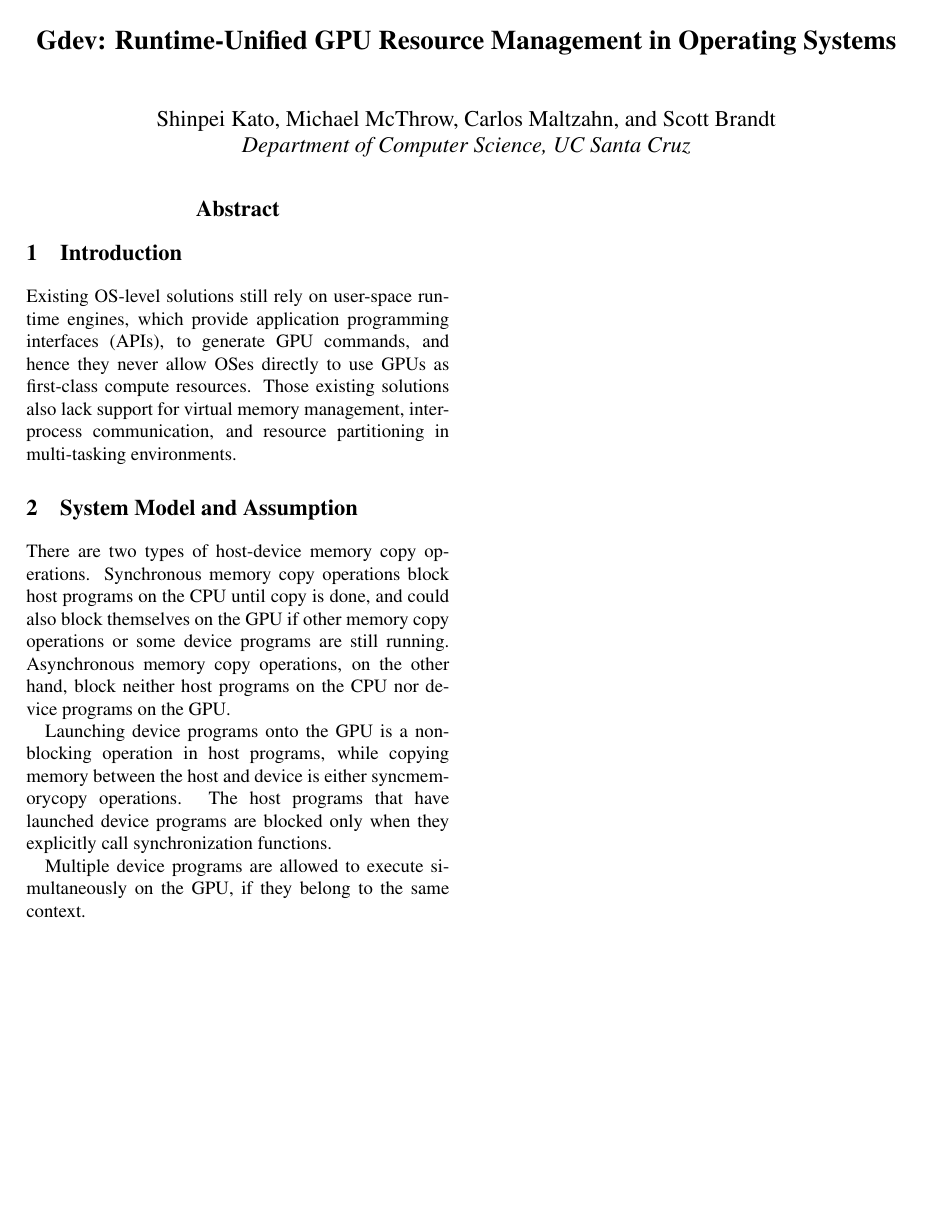
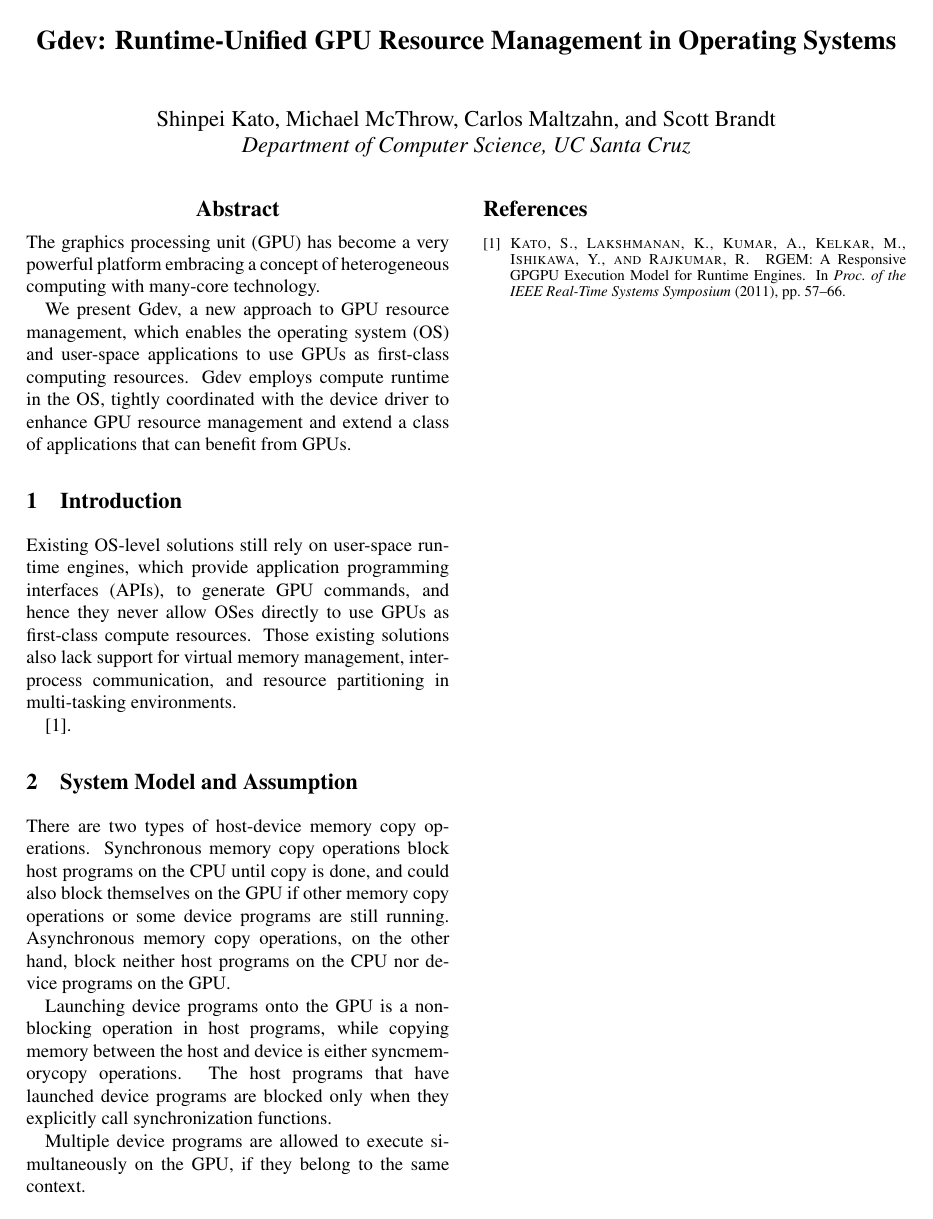
Before and after one commit to shinpei0208/atc12, a LaTeX paper (draft/main.tex, which reads draft/abstract.tex): the whole page. Compiled offline with pdfLaTeX; a LaTeX package or settings file that is missing is left out.

Commit message:
added references.tex wrote some abstract

```diff
--- a/draft/abstract.tex
+++ b/draft/abstract.tex
@@ -1,3 +1,13 @@
 \begin{abstract}
+ The graphics processing unit (GPU) has become a very powerful platform
+ embracing a concept of heterogeneous computing with many-core
+ technology.
+
+ We present Gdev, a new approach to GPU resource management, which
+ enables the operating system (OS) and user-space applications to use
+ GPUs as first-class computing resources.
+ Gdev employs compute runtime in the OS, tightly coordinated with the
+ device driver to enhance GPU resource management and extend a class of
+ applications that can benefit from GPUs.
 
 \end{abstract}
--- a/draft/main.tex
+++ b/draft/main.tex
@@ -70,9 +70,9 @@ Department of Computer Science, UC Santa Cruz
 %\input{related_work}
 %\input{conclusions}
 
-%\renewcommand{\baselinestretch}{0.91}
-%{\footnotesize \bibliographystyle{acm}
-%\bibliography{references}}
+\renewcommand{\baselinestretch}{0.91}
+{\footnotesize \bibliographystyle{acm}
+\bibliography{references}}
 
 %\theendnotes
 
```
Also changed, not shown: draft/introduction.tex (+2 -0 lines), draft/references.bib (added, +7 -0 lines).
